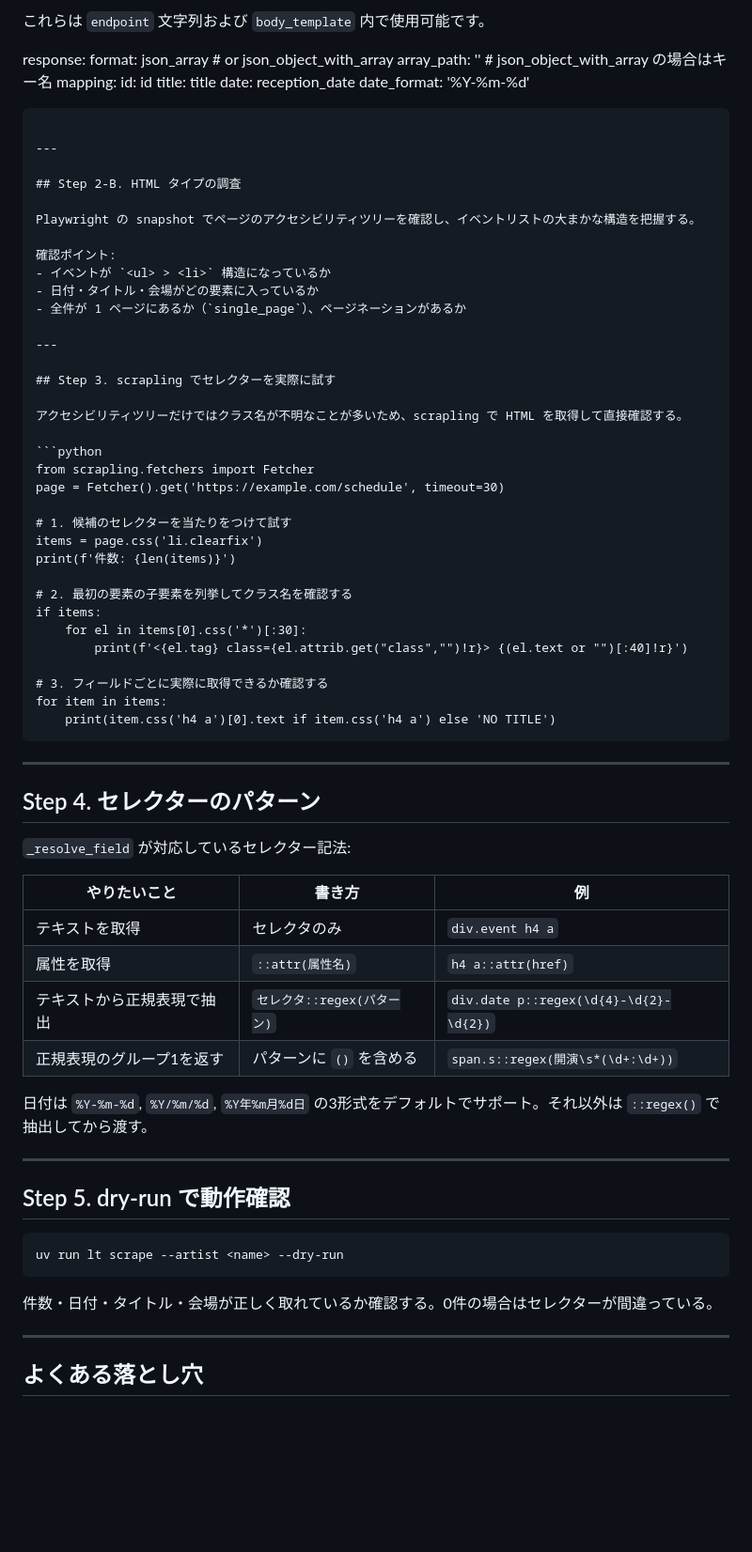
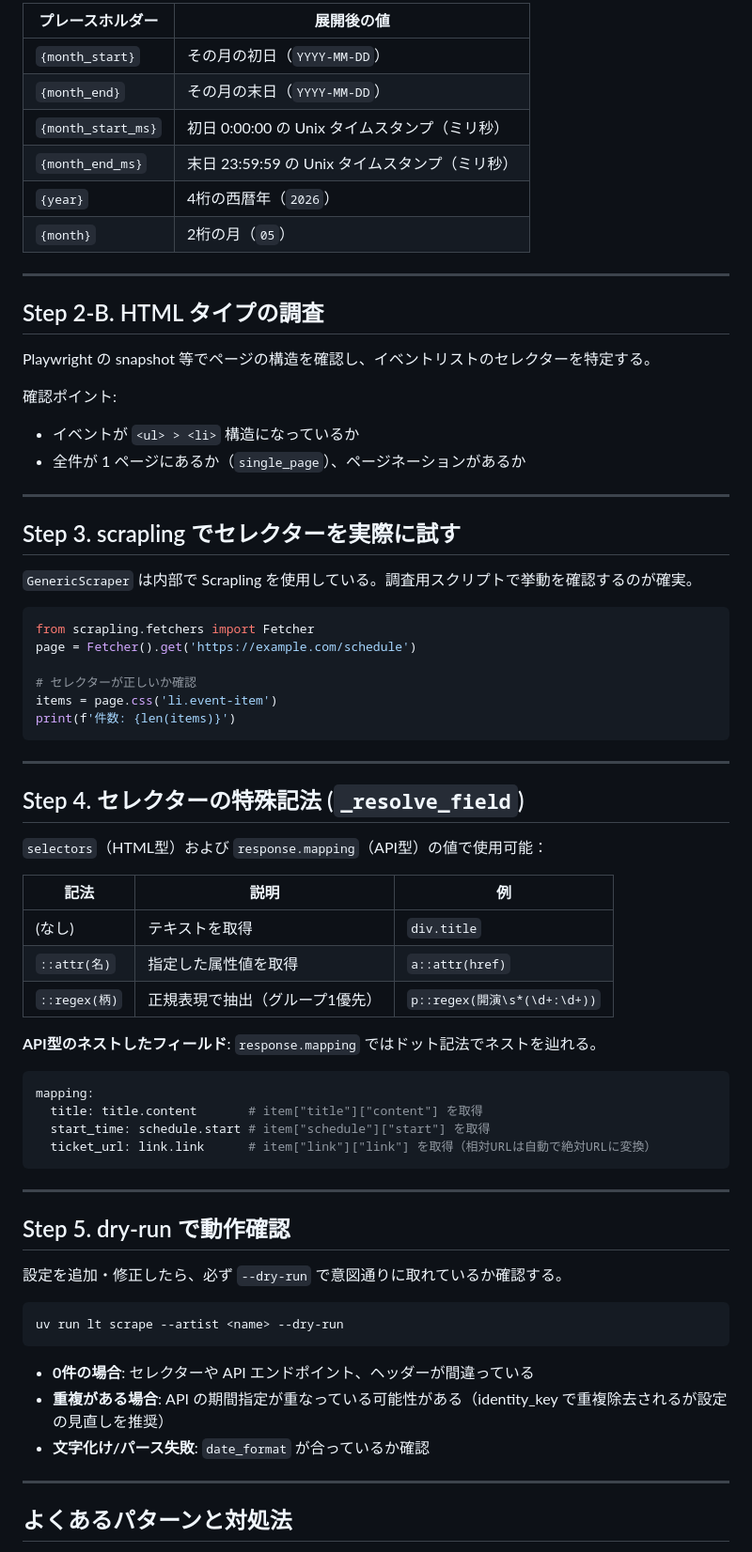
Before and after one commit to AobaIwaki123/live-tracker, a Markdown page: docs/scraping-investigation-tips.md, the part around one of its changes. Shown at 94% size. Drawn GitHub-style; blank space fills up the shorter version.

````diff
--- a/docs/scraping-investigation-tips.md
+++ b/docs/scraping-investigation-tips.md
@@ -51,77 +81,74 @@ navigation:
 
-これらは `endpoint` 文字列および `body_template` 内で使用可能です。
-
-response:
-  format: json_array          # or json_object_with_array
-  array_path: ''              # json_object_with_array の場合はキー名
-  mapping:
-    id: id
-    title: title
-    date: reception_date
-    date_format: '%Y-%m-%d'
-```
+| プレースホルダー | 展開後の値 |
+|---|---|
+| `{month_start}` | その月の初日（`YYYY-MM-DD`） |
+| `{month_end}` | その月の末日（`YYYY-MM-DD`） |
+| `{month_start_ms}` | 初日 0:00:00 の Unix タイムスタンプ（ミリ秒） |
+| `{month_end_ms}` | 末日 23:59:59 の Unix タイムスタンプ（ミリ秒） |
+| `{year}` | 4桁の西暦年（`2026`） |
+| `{month}` | 2桁の月（`05`） |
 
 ---
 
 ## Step 2-B. HTML タイプの調査
 
-Playwright の snapshot でページのアクセシビリティツリーを確認し、イベントリストの大まかな構造を把握する。
+Playwright の snapshot 等でページの構造を確認し、イベントリストのセレクターを特定する。
 
 確認ポイント:
 - イベントが `<ul> > <li>` 構造になっているか
-- 日付・タイトル・会場がどの要素に入っているか
 - 全件が 1 ページにあるか（`single_page`）、ページネーションがあるか
 
 ---
 
 ## Step 3. scrapling でセレクターを実際に試す
 
-アクセシビリティツリーだけではクラス名が不明なことが多いため、scrapling で HTML を取得して直接確認する。
+`GenericScraper` は内部で Scrapling を使用している。調査用スクリプトで挙動を確認するのが確実。
 
 ```python
 from scrapling.fetchers import Fetcher
-page = Fetcher().get('https://example.com/schedule', timeout=30)
+page = Fetcher().get('https://example.com/schedule')
 
-# 1. 候補のセレクターを当たりをつけて試す
-items = page.css('li.clearfix')
+# セレクターが正しいか確認
+items = page.css('li.event-item')
 print(f'件数: {len(items)}')
-
-# 2. 最初の要素の子要素を列挙してクラス名を確認する
-if items:
-    for el in items[0].css('*')[:30]:
-        print(f'<{el.tag} class={el.attrib.get("class","")!r}> {(el.text or "")[:40]!r}')
-
-# 3. フィールドごとに実際に取得できるか確認する
-for item in items:
-    print(item.css('h4 a')[0].text if item.css('h4 a') else 'NO TITLE')
 ```
 
 ---
 
-## Step 4. セレクターのパターン
+## Step 4. セレクターの特殊記法 (`_resolve_field`)
 
-`_resolve_field` が対応しているセレクター記法:
+`selectors`（HTML型）および `response.mapping`（API型）の値で使用可能：
 
-| やりたいこと | 書き方 | 例 |
+| 記法 | 説明 | 例 |
 |---|---|---|
-| テキストを取得 | セレクタのみ | `div.event h4 a` |
-| 属性を取得 | `::attr(属性名)` | `h4 a::attr(href)` |
-| テキストから正規表現で抽出 | `セレクタ::regex(パターン)` | `div.date p::regex(\d{4}-\d{2}-\d{2})` |
-| 正規表現のグループ1を返す | パターンに `()` を含める | `span.s::regex(開演\s*(\d+:\d+))` |
+| (なし) | テキストを取得 | `div.title` |
+| `::attr(名)` | 指定した属性値を取得 | `a::attr(href)` |
+| `::regex(柄)` | 正規表現で抽出（グループ1優先） | `p::regex(開演\s*(\d+:\d+))` |
 
-日付は `%Y-%m-%d`, `%Y/%m/%d`, `%Y年%m月%d日` の3形式をデフォルトでサポート。それ以外は `::regex()` で抽出してから渡す。
+**API型のネストしたフィールド**: `response.mapping` ではドット記法でネストを辿れる。
+
+```yaml
+mapping:
+  title: title.content       # item["title"]["content"] を取得
+  start_time: schedule.start # item["schedule"]["start"] を取得
+  ticket_url: link.link      # item["link"]["link"] を取得（相対URLは自動で絶対URLに変換）
+```
 
 ---
 
 ## Step 5. dry-run で動作確認
 
+設定を追加・修正したら、必ず `--dry-run` で意図通りに取れているか確認する。
+
 ```bash
 uv run lt scrape --artist <name> --dry-run
 ```
 
-件数・日付・タイトル・会場が正しく取れているか確認する。0件の場合はセレクターが間違っている。
+- **0件の場合**: セレクターや API エンドポイント、ヘッダーが間違っている
+- **重複がある場合**: API の期間指定が重なっている可能性がある（identity_key で重複除去されるが設定の見直しを推奨）
+- **文字化け/パース失敗**: `date_format` が合っているか確認
 
 ---
 
-## よくある落とし穴
+## よくあるパターンと対処法
 
````
Also changed, not shown: other parts of docs/scraping-investigation-tips.md (+152 -23 lines).
